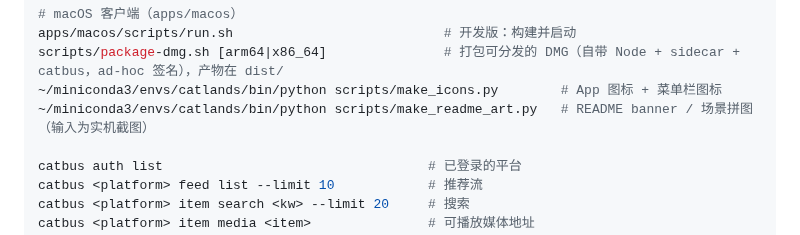
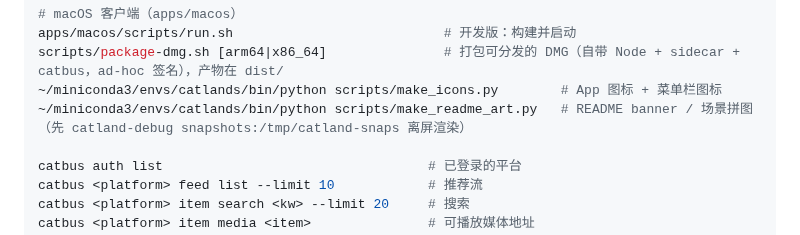
Before and after one commit to Aries-ld/catland, a Markdown page: AGENTS.md, the part around the change. Drawn GitHub-style.

```diff
--- a/AGENTS.md
+++ b/AGENTS.md
@@ -86,7 +86,7 @@ apps/macos/build/shot-window /tmp/x.png             # 只截 catland 自己的
 apps/macos/scripts/run.sh                           # 开发版：构建并启动
 scripts/package-dmg.sh [arm64|x86_64]               # 打包可分发的 DMG（自带 Node + sidecar + catbus，ad-hoc 签名），产物在 dist/
 ~/miniconda3/envs/catlands/bin/python scripts/make_icons.py        # App 图标 + 菜单栏图标
-~/miniconda3/envs/catlands/bin/python scripts/make_readme_art.py   # README banner / 场景拼图（输入为实机截图）
+~/miniconda3/envs/catlands/bin/python scripts/make_readme_art.py   # README banner / 场景拼图（先 catland-debug snapshots:/tmp/catland-snaps 离屏渲染）
 
 catbus auth list                                  # 已登录的平台
 catbus <platform> feed list --limit 10            # 推荐流
```
Also changed, not shown: README.md (+1 -1 lines), docs/development.md (+1 -1 lines), assets/brand/banner.png, assets/brand/icon-1024.png, assets/brand/scenes.png, 11 other files.
